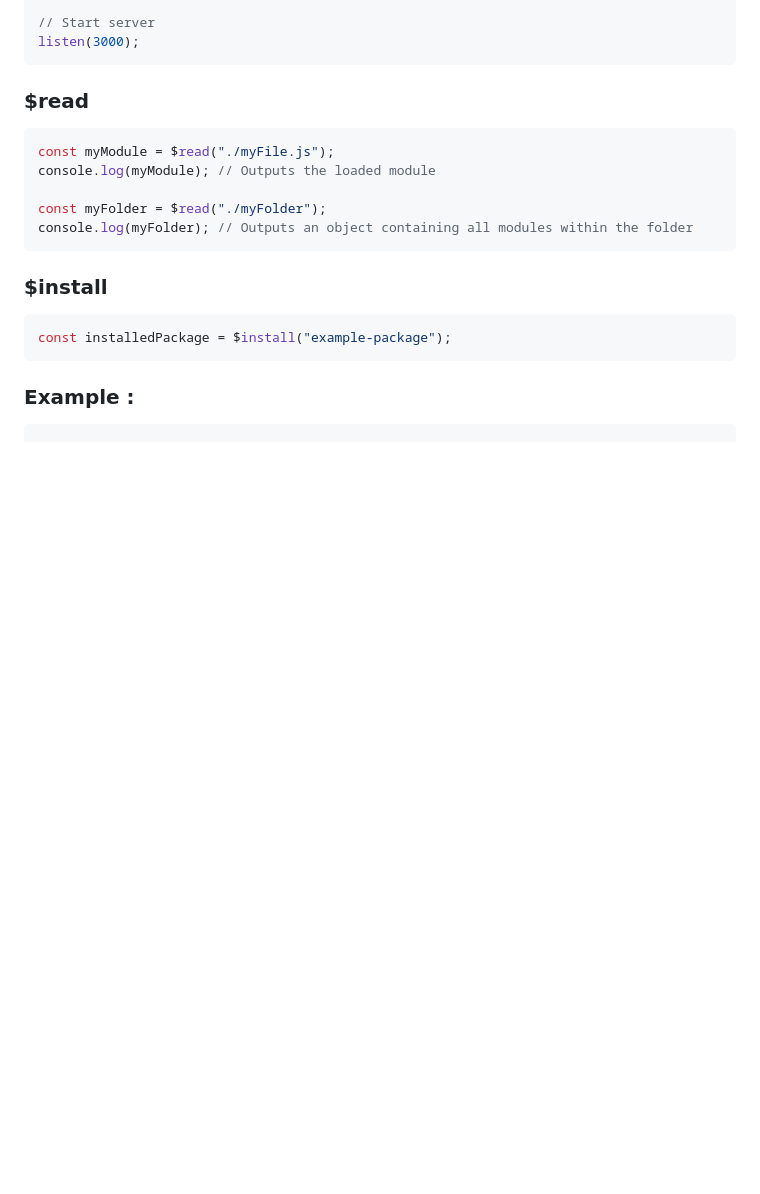
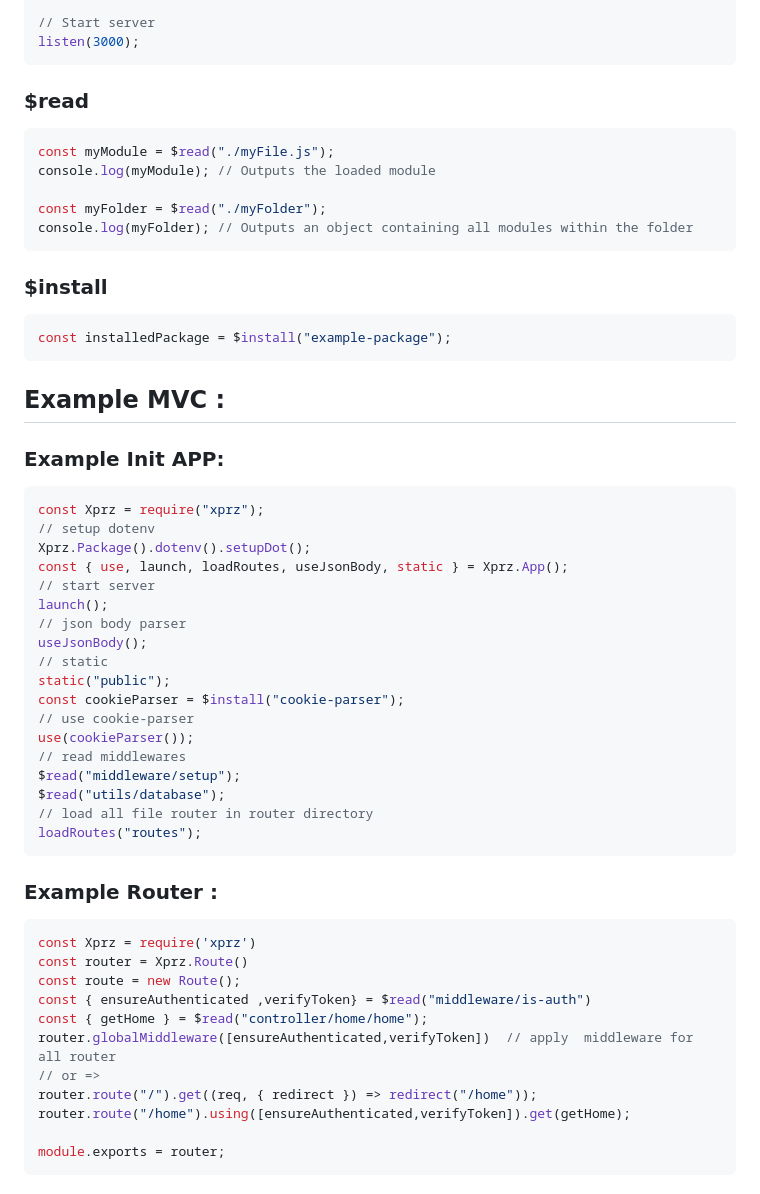
Before and after one commit to m-mdy-m/Xprz, a Markdown page: README.md, the part around one of its changes. Rendered like a GitHub page; blank space fills up the shorter version.

Commit message:
Implement MVC pattern in Xprz framework.

````diff
--- a/README.md
+++ b/README.md
@@ -179,5 +179,43 @@ console.log(myFolder); // Outputs an object containing all modules within the fo
 const installedPackage = $install("example-package");
 ```
 
-### Example :
-```ja
+## Example MVC :
+
+### Example Init APP:
+```javascript
+const Xprz = require("xprz");
+// setup dotenv
+Xprz.Package().dotenv().setupDot();
+const { use, launch, loadRoutes, useJsonBody, static } = Xprz.App();
+// start server
+launch();
+// json body parser
+useJsonBody();
+// static
+static("public");
+const cookieParser = $install("cookie-parser");
+// use cookie-parser
+use(cookieParser());
+// read middlewares
+$read("middleware/setup");
+$read("utils/database");
+// load all file router in router directory
+loadRoutes("routes");
+```
+
+
+### Example Router :
+```javascript
+const Xprz = require('xprz')
+const router = Xprz.Route()
+const route = new Route();
+const { ensureAuthenticated ,verifyToken} = $read("middleware/is-auth")
+const { getHome } = $read("controller/home/home");
+router.globalMiddleware([ensureAuthenticated,verifyToken])  // apply  middleware for all router
+// or =>
+router.route("/").get((req, { redirect }) => redirect("/home"));
+router.route("/home").using([ensureAuthenticated,verifyToken]).get(getHome);
+
+module.exports = router;
+```
+
````
Also changed, not shown: other parts of README.md (+57 -0 lines).
